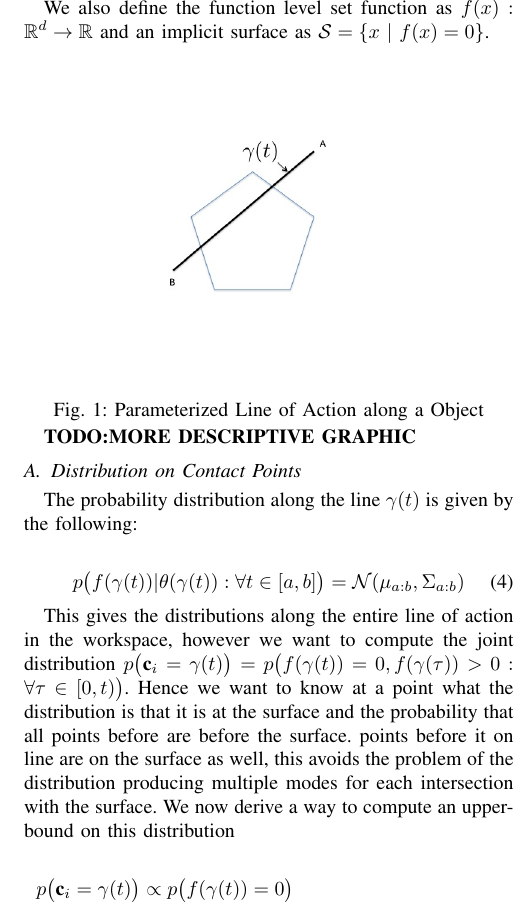
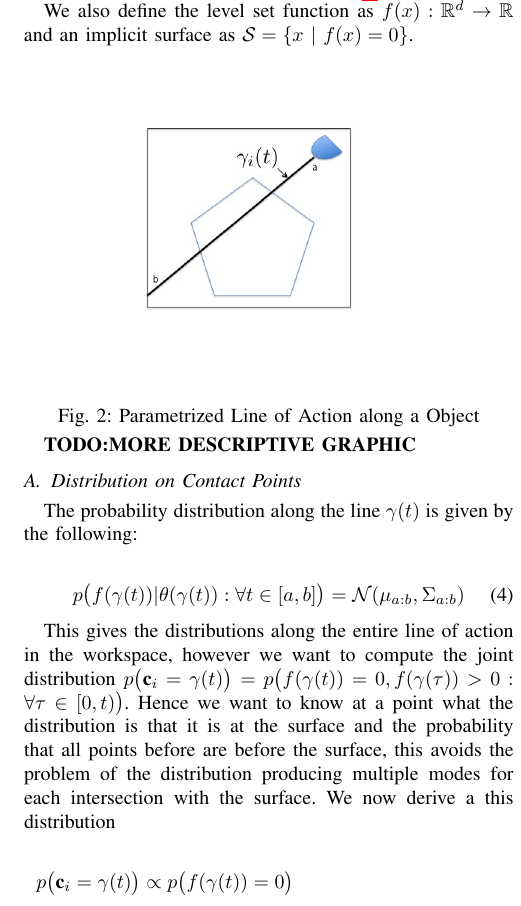
Before and after one commit to mdlaskey/Grasp_Metric_Paper-, a LaTeX paper (paper.tex): part of one column of page 2 of 4, cut so that both start at the same text. Compiled offline with pdfLaTeX.

Commit message:
added stuff

```diff
--- a/paper.tex
+++ b/paper.tex
@@ -153,13 +162,13 @@ We assume a bounded rectangular workspace $\mathcal{R}$.
 The line segment has endpoints $a,b$ that are defined as the start of the gripper and the intersection of the line with the end of the workspace respectively, as shown in Fig.
  \ref{fig:line_of_action}.
 
- We also define the function level set function as $f(x): \mathbb{R}^d \rightarrow \mathbb{R}$ and an implicit surface as $\mathcal{S} = \{ x \ | \ f(x) = 0 \}$.
+ We also define the  level set function as $f(x): \mathbb{R}^d \rightarrow \mathbb{R}$ and an implicit surface as $\mathcal{S} = \{ x \ | \ f(x) = 0 \}$.
 
 
 \begin{figure}[ht!]
 \centering
 \includegraphics[scale = 0.3]{figures/Slide1.jpg}
-\caption{Parameterized Line of Action along a Object}
+\caption{Parametrized Line of Action along a Object}
 \vspace*{-10pt}
 \label{fig:line_of_action}
 \end{figure}
@@ -172,7 +181,7 @@ p\big(f(\gamma(t))|\theta(\gamma(t)): \forall t \in [a,b] \big)
 \mN(\mu_{a:b},\Sigma_{a:b})
 \end{equation}
 
-This gives the distributions along the entire line of action in the workspace, however we want to compute the joint distribution   $p\big(\textbf{c}_i= \gamma(t)\big) = p\big(f(\gamma(t))=0, f(\gamma(\tau))> 0: \forall \tau \in [0,t)\big)$. Hence we want to know at a point what the distribution  is that it is at the surface and the probability that all points before are before the surface. points before it on line are on the surface as well, this avoids the problem of the distribution producing multiple modes for each intersection with the surface. We now derive a way to compute an upper-bound on this distribution
+This gives the distributions along the entire line of action in the workspace, however we want to compute the joint distribution   $p\big(\textbf{c}_i= \gamma(t)\big) = p\big(f(\gamma(t))=0, f(\gamma(\tau))> 0: \forall \tau \in [0,t)\big)$. Hence we want to know at a point what the distribution  is that it is at the surface and the probability that all points before are before the surface, this avoids the problem of the distribution producing multiple modes for each intersection with the surface. We now derive a  this distribution
 
 \begin{align*}
 p\big(\textbf{c}_i = \gamma(t)\big) &\propto p\big(f(\gamma(t)) = 0\big)\\
```
Also changed, not shown: figures/Slide1.jpg, paper.pdf, paper.tex (13 more changed lines), 5 other files.
